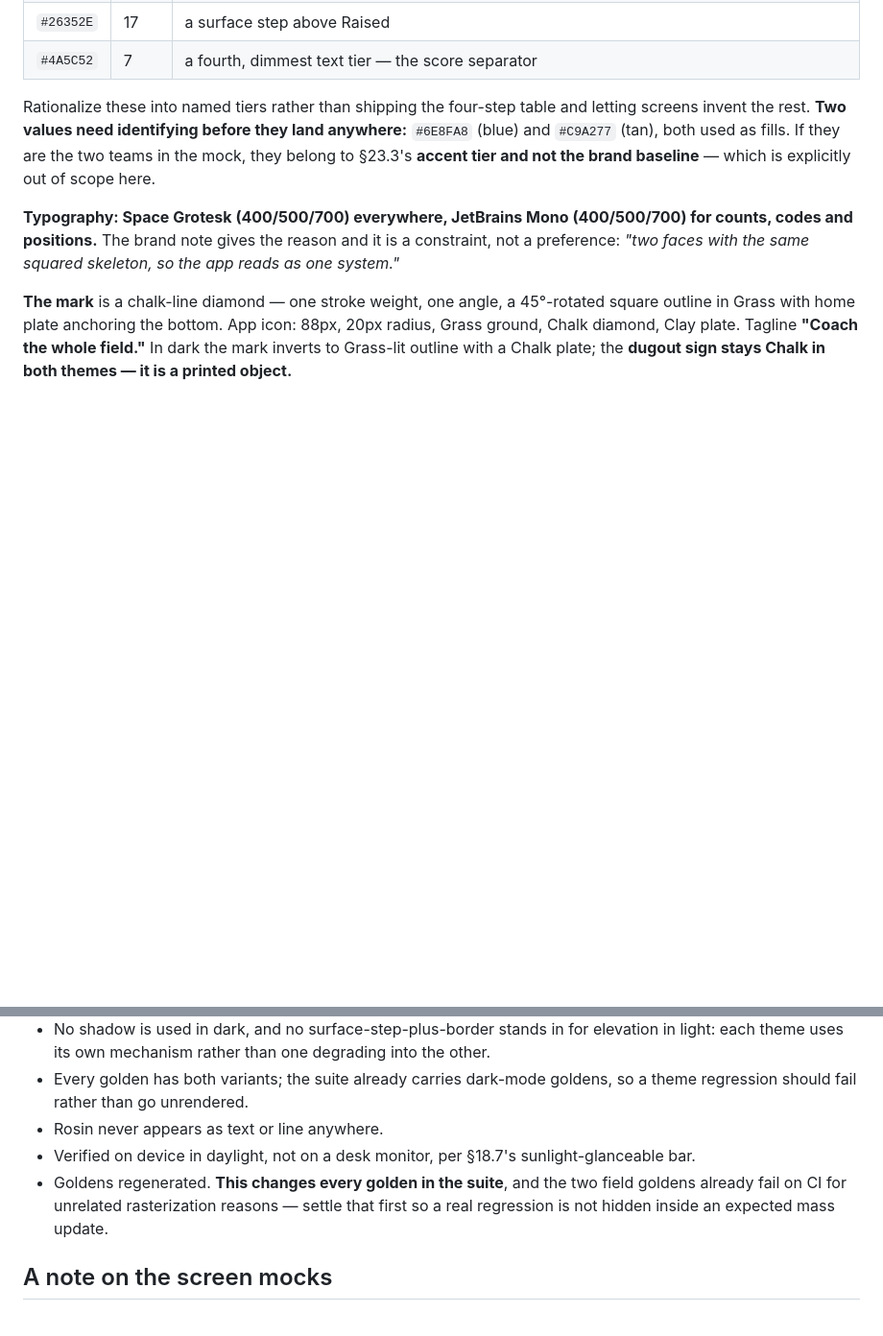
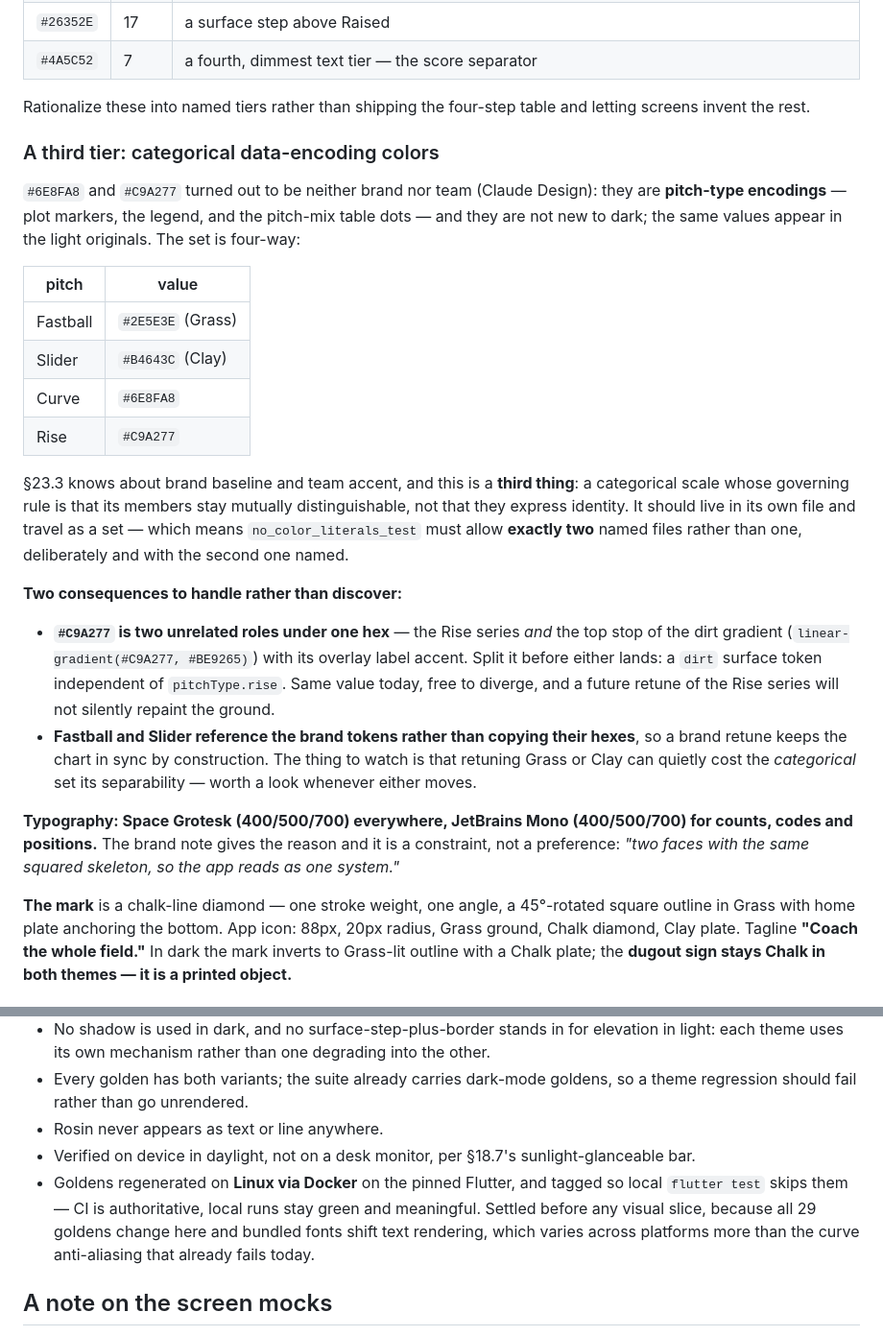
Before and after one commit to markmohr15/diamond, a Markdown page: tickets/DIA-016.md, 2 parts joined by grey strips. Shown at 96% size. Drawn GitHub-style; blank space fills up the shorter version.

Commit message:
docs(tickets): DIA-016 adds the categorical colour tier, settles goldens
#6E8FA8 and #C9A277 are pitch-type encodings, not team colours (Claude
Design) — plot markers, legend, pitch-mix dots — and present in the light
originals too. The set is four-way, with Fastball and Slider being Grass
and Clay doing double duty.

That is a third tier §23.3 does not describe: a categorical scale governed
by "its members stay mutually distinguishable", not by identity. It gets
its own file, which means `no_color_literals_test` must allow exactly two
named files rather than one.

Two consequences recorded rather than left to be found:

**#C9A277 is two roles under one hex** — the Rise series and the top stop
of the dirt gradient with its overlay label accent. Split before either
lands, or a future retune of Rise silently repaints the ground. Same shape
as the callableGreen risk, inverted: one value, two meanings.

**Fastball and Slider reference the brand tokens** rather than copying
hexes, so a retune stays in sync — but retuning Grass or Clay can cost the
categorical set its separability, worth checking when either moves.

Also settles the golden strategy: Linux via Docker on the pinned Flutter,
tagged so local runs skip them. CI authoritative, local green.

Co-Authored-By: Claude Opus 5 <noreply@anthropic.com>

```diff
--- a/tickets/DIA-016.md
+++ b/tickets/DIA-016.md
@@ -61,9 +61,36 @@ not name, several of them heavily used:
 | `#4A5C52` | 7 | a fourth, dimmest text tier — the score separator |
 
 Rationalize these into named tiers rather than shipping the four-step table and letting screens
-invent the rest. **Two values need identifying before they land anywhere:** `#6E8FA8` (blue) and
-`#C9A277` (tan), both used as fills. If they are the two teams in the mock, they belong to §23.3's
-**accent tier and not the brand baseline** — which is explicitly out of scope here.
+invent the rest.
+
+### A third tier: categorical data-encoding colors
+
+`#6E8FA8` and `#C9A277` turned out to be neither brand nor team (Claude Design): they are
+**pitch-type encodings** — plot markers, the legend, and the pitch-mix table dots — and they are not
+new to dark; the same values appear in the light originals. The set is four-way:
+
+| pitch | value |
+| --- | --- |
+| Fastball | `#2E5E3E` (Grass) |
+| Slider | `#B4643C` (Clay) |
+| Curve | `#6E8FA8` |
+| Rise | `#C9A277` |
+
+§23.3 knows about brand baseline and team accent, and this is a **third thing**: a categorical scale
+whose governing rule is that its members stay mutually distinguishable, not that they express
+identity. It should live in its own file and travel as a set — which means
+`no_color_literals_test` must allow **exactly two** named files rather than one, deliberately and
+with the second one named.
+
+**Two consequences to handle rather than discover:**
+
+- **`#C9A277` is two unrelated roles under one hex** — the Rise series *and* the top stop of the
+  dirt gradient (`linear-gradient(#C9A277, #BE9265)`) with its overlay label accent. Split it before
+  either lands: a `dirt` surface token independent of `pitchType.rise`. Same value today, free to
+  diverge, and a future retune of the Rise series will not silently repaint the ground.
+- **Fastball and Slider reference the brand tokens rather than copying their hexes**, so a brand
+  retune keeps the chart in sync by construction. The thing to watch is that retuning Grass or Clay
+  can quietly cost the *categorical* set its separability — worth a look whenever either moves.
 
 **Typography: Space Grotesk (400/500/700) everywhere, JetBrains Mono (400/500/700) for counts, codes
 and positions.** The brand note gives the reason and it is a constraint, not a preference: *"two faces
@@ -207,9 +234,10 @@ become the stated minimum.
   should fail rather than go unrendered.
 - Rosin never appears as text or line anywhere.
 - Verified on device in daylight, not on a desk monitor, per §18.7's sunlight-glanceable bar.
-- Goldens regenerated. **This changes every golden in the suite**, and the two field goldens already
-  fail on CI for unrelated rasterization reasons — settle that first so a real regression is not
-  hidden inside an expected mass update.
+- Goldens regenerated on **Linux via Docker** on the pinned Flutter, and tagged so local
+  `flutter test` skips them — CI is authoritative, local runs stay green and meaningful. Settled
+  before any visual slice, because all 29 goldens change here and bundled fonts shift text rendering,
+  which varies across platforms more than the curve anti-aliasing that already fails today.
 
 ## A note on the screen mocks
 
```
